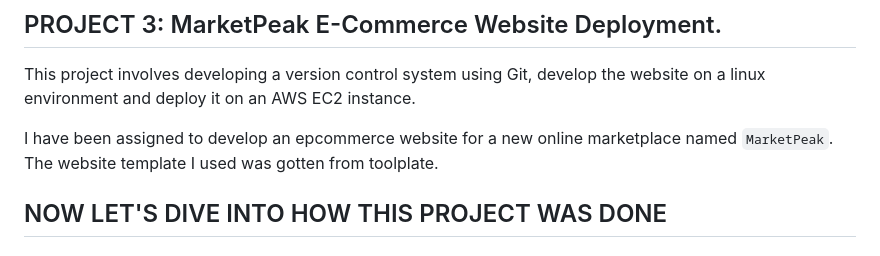
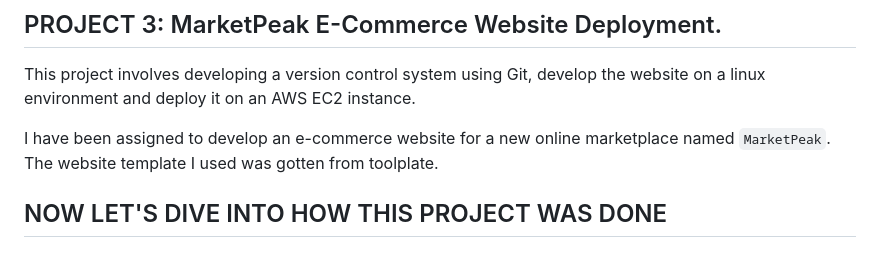
Before and after one commit to DevOyinda/02.MarketPeak_Ecommerce, a Markdown page: README.md, the part around the change. Rendered like a GitHub page.

```diff
--- a/README.md
+++ b/README.md
@@ -3,7 +3,7 @@
 
 This project involves developing a version control system using Git, develop the website on a linux environment and deploy it on an AWS EC2 instance.
 
-I have been assigned to develop an epcommerce website for a new online marketplace named `MarketPeak`. The website template I used was gotten from toolplate.
+I have been assigned to develop an e-commerce website for a new online marketplace named `MarketPeak`. The website template I used was gotten from toolplate.
 
 ## NOW LET'S DIVE INTO HOW THIS PROJECT WAS DONE
 
```
